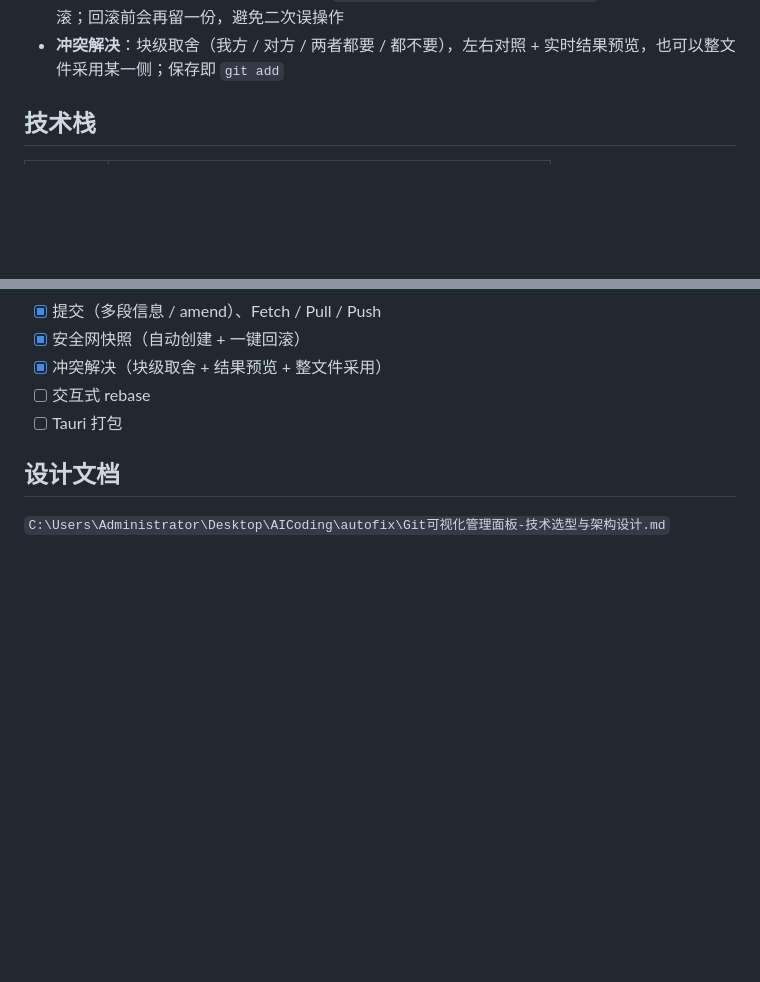
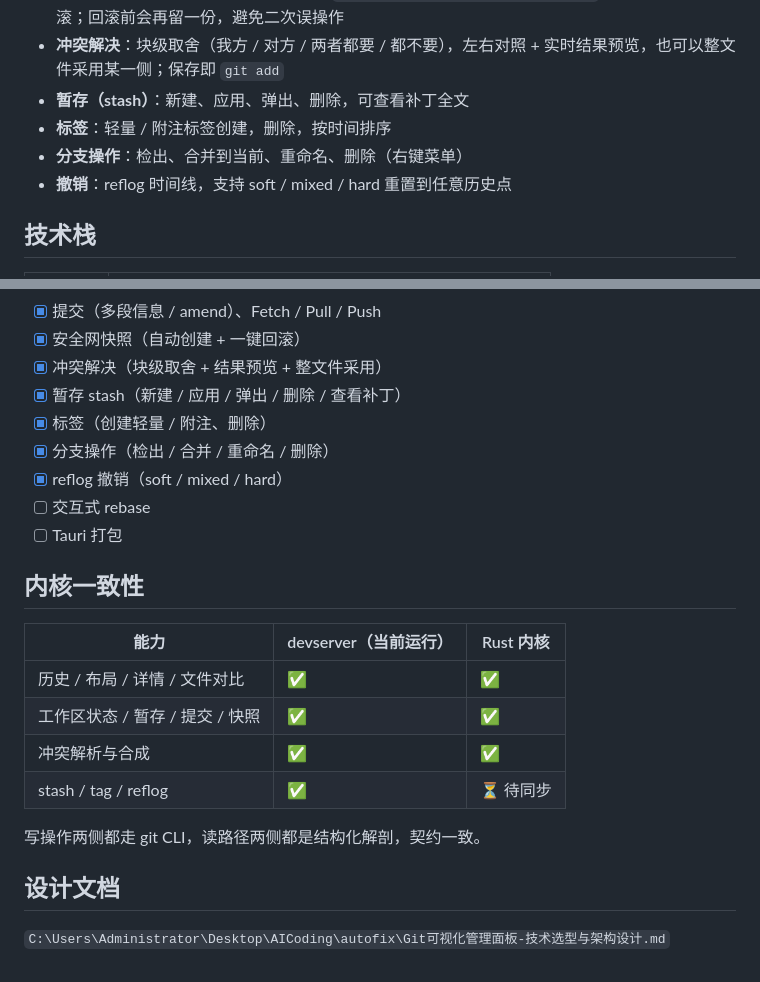
Before and after one commit to mrsealhh/gitpanel, a Markdown page: README.md, 2 parts joined by grey strips. GitHub-like rendering; blank space fills up the shorter version.

```diff
--- a/README.md
+++ b/README.md
@@ -45,6 +45,10 @@
 - 同步：Fetch / Pull / Push（带 ahead·behind 计数），Pull 前自动打快照
 - **安全网**：丢弃、拉取、回滚前自动创建 `refs/gitpanel/snapshots/<ts>-<op>`，面板里一键回滚；回滚前会再留一份，避免二次误操作
 - **冲突解决**：块级取舍（我方 / 对方 / 两者都要 / 都不要），左右对照 + 实时结果预览，也可以整文件采用某一侧；保存即 `git add`
+- **暂存（stash）**：新建、应用、弹出、删除，可查看补丁全文
+- **标签**：轻量 / 附注标签创建，删除，按时间排序
+- **分支操作**：检出、合并到当前、重命名、删除（右键菜单）
+- **撤销**：reflog 时间线，支持 soft / mixed / hard 重置到任意历史点
 
 ## 技术栈
 
@@ -172,8 +176,23 @@ layout synth : 188–283 ms   100000 rows, 223531 segments
 - [x] 提交（多段信息 / amend）、Fetch / Pull / Push
 - [x] 安全网快照（自动创建 + 一键回滚）
 - [x] 冲突解决（块级取舍 + 结果预览 + 整文件采用）
+- [x] 暂存 stash（新建 / 应用 / 弹出 / 删除 / 查看补丁）
+- [x] 标签（创建轻量 / 附注、删除）
+- [x] 分支操作（检出 / 合并 / 重命名 / 删除）
+- [x] reflog 撤销（soft / mixed / hard）
 - [ ] 交互式 rebase
 - [ ] Tauri 打包
+
+## 内核一致性
+
+| 能力 | devserver（当前运行） | Rust 内核 |
+|---|---|---|
+| 历史 / 布局 / 详情 / 文件对比 | ✅ | ✅ |
+| 工作区状态 / 暂存 / 提交 / 快照 | ✅ | ✅ |
+| 冲突解析与合成 | ✅ | ✅ |
+| stash / tag / reflog | ✅ | ⏳ 待同步 |
+
+写操作两侧都走 git CLI，读路径两侧都是结构化解剖，契约一致。
 
 ## 设计文档
 
```
Also changed, not shown: docs/screenshot-branch-menu.png (added), docs/screenshot-reflog.png (added), docs/screenshot-stash.png (added), 13 other files.
